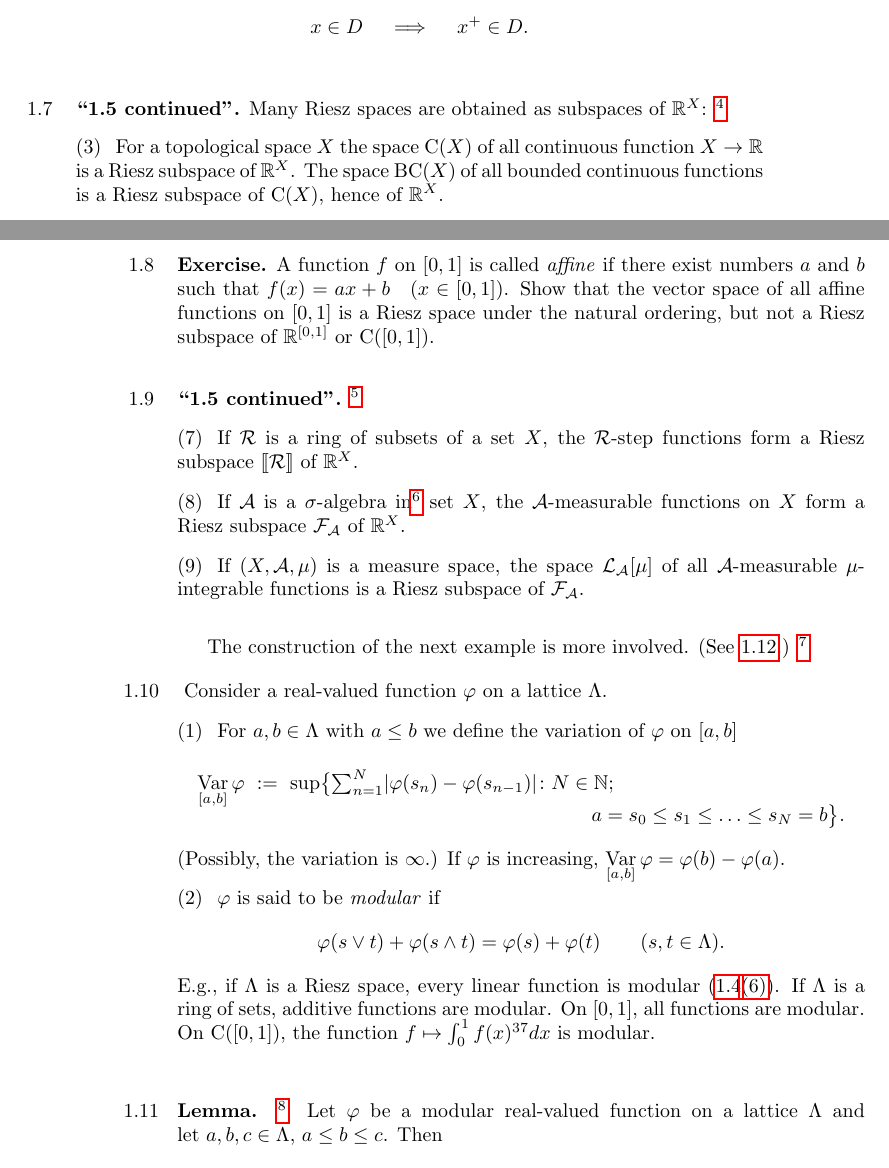
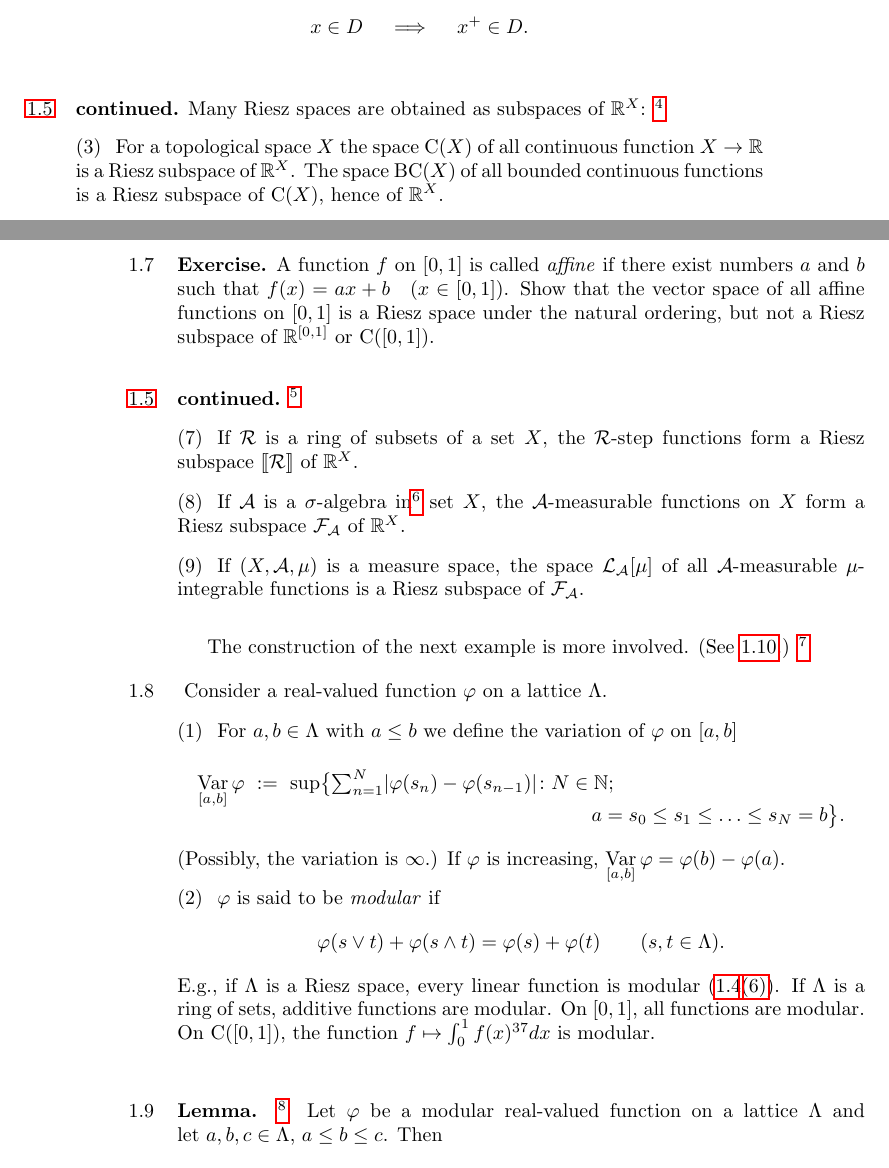
Before and after one commit to awesterb/riesz-spaces, a LaTeX document (main.tex, which reads common.tex, prelim.tex): two parts of pages 5 and 6 of 8, joined at a grey line, cut so that both start at the same text. Compiled offline with pdfLaTeX.

Commit message:
psec: add label-by-label argument
Signed-off-by: Bas Westerbaan <bas@westerbaan.name>

```diff
--- a/common.tex
+++ b/common.tex
@@ -7,11 +7,14 @@
 \newcommand{\htam}[1]{\ensuremath{\textnormal{#1}}}
 \newcommand{\frmd}[1]{\fbox{$ #1 $}}
 \newcommand{\isref}[1]{\ensuremath{\smash{\stackrel{\htam{\ref{#1}}}{=}}}}
-\NewDocumentEnvironment{psec}{o g}{\refstepcounter{subsection}{%
+\NewDocumentEnvironment{psec}{o g}{%
+	\IfNoValueTF{#1}{\refstepcounter{subsection}}{}{%
         \par\penalty-200\ifdim\lastskip<1em\removelastskip\vskip1em\fi%
         \noindent%
         \makebox[0pt][r]{\makebox[.5in]{%
-                \the\value{section}.\the\value{subsection}}}%
+		\IfNoValueTF{#1}%
+			{\the\value{section}.\the\value{subsection}}%
+			{\ref{#1}}}}%
 	\IfNoValueTF{#2}{}{\textbf{{#2}.}}}}
         {\par\penalty-200\ifdim\lastskip<1em\removelastskip\vskip0.9em\fi}
 
--- a/prelim.tex
+++ b/prelim.tex
@@ -461,7 +461,7 @@ x\in D \quad &\implies \quad x^+ \in D
 %
 %                  1.5 --- part 2
 %
-\begin{psec}{``1.5 continued''}
+\begin{psec}[1.5]{continued}
 \label{1.5_2}
 Many Riesz spaces are obtained as subspaces of~$\R^X$:
 \snote{This enumeration should start with (3).}
@@ -523,7 +523,7 @@ but not a Riesz subspace of~$\R^{[0,1]}$ or~$\Cont{[0,1]}$.
 %
 %                  1.5 --- part 3
 %
-\begin{psec}{``1.5 continued''}
+\begin{psec}[1.5]{continued}
 \label{1.5_3}
 \snote{Psec should have number 1.5 and enumeration should start with (7)}
 \begin{enumerate}
```
